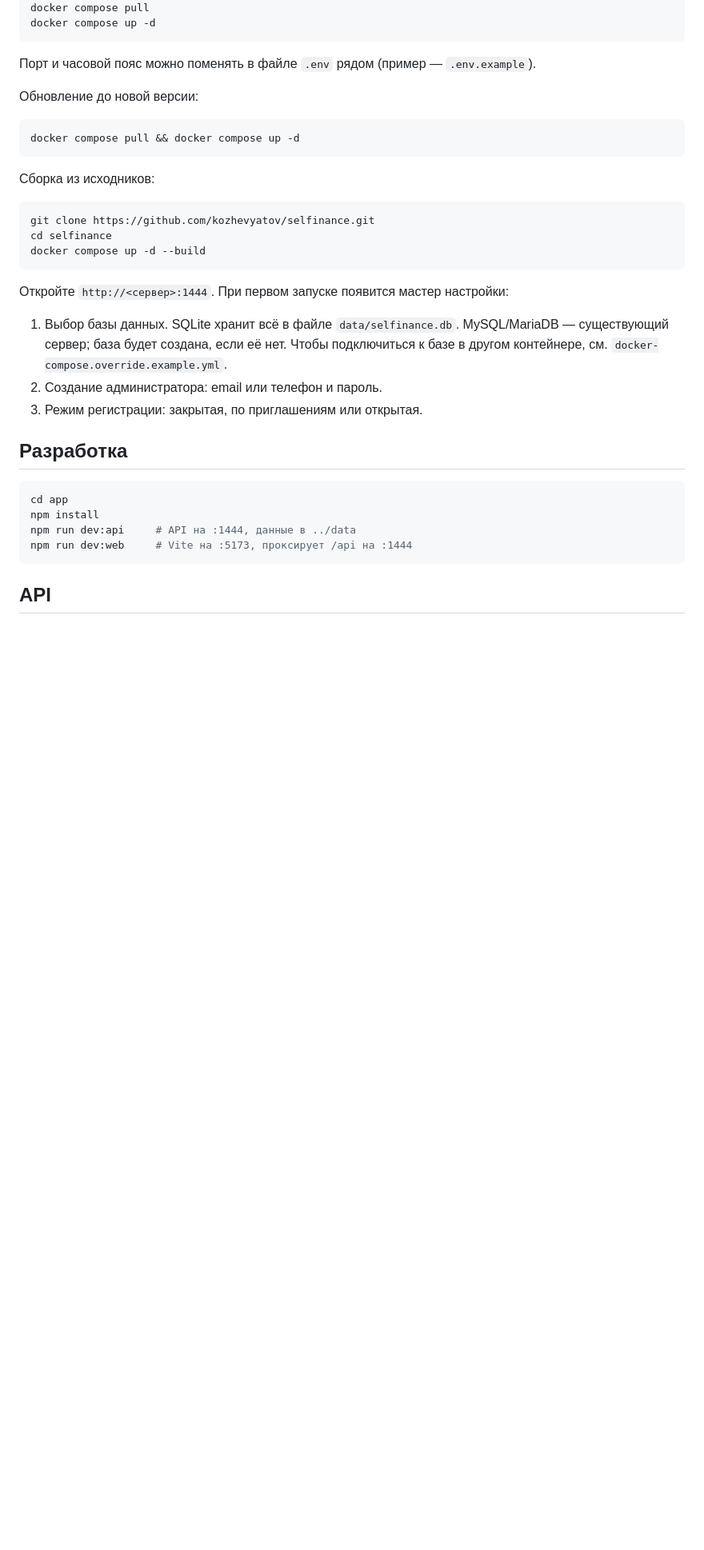
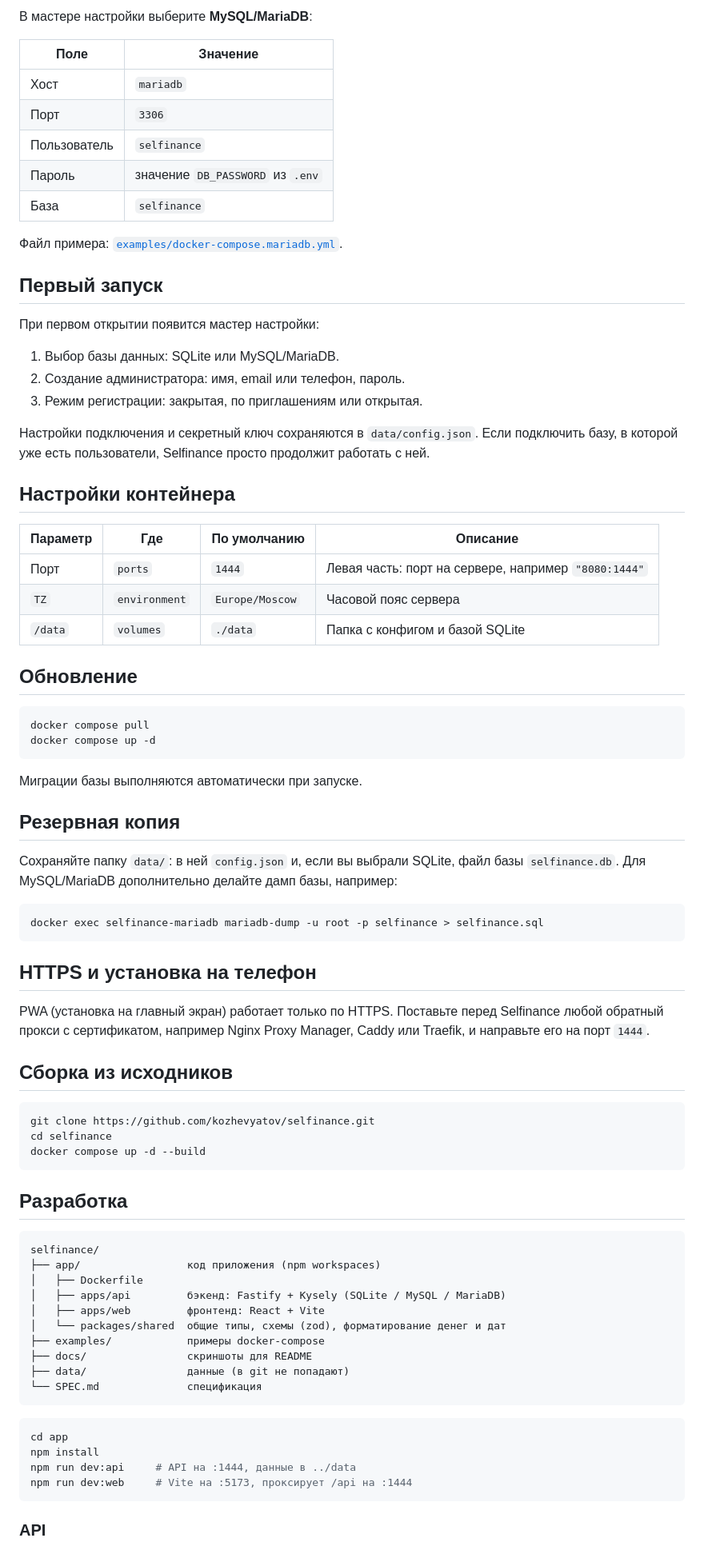
Before and after one commit to kozhevyatov/selfinance, a Markdown page: README.md, the part around one of its changes. Shown at 80% size. GitHub-like rendering; blank space fills up the shorter version.

````diff
--- a/README.md
+++ b/README.md
@@ -27,16 +139,55 @@ curl -O https://raw.githubusercontent.com/kozhevyatov/selfinance/main/docker-com
+В мастере настройки выберите **MySQL/MariaDB**:
+
+| Поле | Значение |
+|---|---|
+| Хост | `mariadb` |
+| Порт | `3306` |
+| Пользователь | `selfinance` |
+| Пароль | значение `DB_PASSWORD` из `.env` |
+| База | `selfinance` |
+
+Файл примера: [`examples/docker-compose.mariadb.yml`](examples/docker-compose.mariadb.yml).
+
+## Первый запуск
+
+При первом открытии появится мастер настройки:
+
+1. Выбор базы данных: SQLite или MySQL/MariaDB.
+2. Создание администратора: имя, email или телефон, пароль.
+3. Режим регистрации: закрытая, по приглашениям или открытая.
+
+Настройки подключения и секретный ключ сохраняются в `data/config.json`. Если подключить базу, в которой уже есть пользователи, Selfinance просто продолжит работать с ней.
+
+## Настройки контейнера
+
+| Параметр | Где | По умолчанию | Описание |
+|---|---|---|---|
+| Порт | `ports` | `1444` | Левая часть: порт на сервере, например `"8080:1444"` |
+| `TZ` | `environment` | `Europe/Moscow` | Часовой пояс сервера |
+| `/data` | `volumes` | `./data` | Папка с конфигом и базой SQLite |
+
+## Обновление
+
+```bash
 docker compose pull
 docker compose up -d
 ```
 
-Порт и часовой пояс можно поменять в файле `.env` рядом (пример — `.env.example`).
+Миграции базы выполняются автоматически при запуске.
 
-Обновление до новой версии:
+## Резервная копия
+
+Сохраняйте папку `data/`: в ней `config.json` и, если вы выбрали SQLite, файл базы `selfinance.db`. Для MySQL/MariaDB дополнительно делайте дамп базы, например:
 
 ```bash
-docker compose pull && docker compose up -d
+docker exec selfinance-mariadb mariadb-dump -u root -p selfinance > selfinance.sql
 ```
 
-Сборка из исходников:
+## HTTPS и установка на телефон
+
+PWA (установка на главный экран) работает только по HTTPS. Поставьте перед Selfinance любой обратный прокси с сертификатом, например Nginx Proxy Manager, Caddy или Traefik, и направьте его на порт `1444`.
+
+## Сборка из исходников
 
 ```bash
 git clone https://github.com/kozhevyatov/selfinance.git
@@ -44,14 +195,20 @@ cd selfinance
 docker compose up -d --build
 ```
 
-Откройте `http://<сервер>:1444`. При первом запуске появится мастер настройки:
+## Разработка
 
-1. Выбор базы данных. SQLite хранит всё в файле `data/selfinance.db`. MySQL/MariaDB — существующий сервер; база будет создана, если её нет. Чтобы подключиться к базе в другом контейнере, см. `docker-compose.override.example.yml`.
-2. Создание администратора: email или телефон и пароль.
-3. Режим регистрации: закрытая, по приглашениям или открытая.
-
-
-## Разработка
+```
+selfinance/
+├── app/                 код приложения (npm workspaces)
+│   ├── Dockerfile
+│   ├── apps/api         бэкенд: Fastify + Kysely (SQLite / MySQL / MariaDB)
+│   ├── apps/web         фронтенд: React + Vite
+│   └── packages/shared  общие типы, схемы (zod), форматирование денег и дат
+├── examples/            примеры docker-compose
+├── docs/                скриншоты для README
+├── data/                данные (в git не попадают)
+└── SPEC.md              спецификация
+```
 
 ```bash
 cd app
@@ -60,5 +217,5 @@ npm run dev:api     # API на :1444, данные в ../data
 npm run dev:web     # Vite на :5173, проксирует /api на :1444
 ```
 
-## API
+### API
 
````
Also changed, not shown: other parts of README.md (+133 -53 lines), docs/screenshot-dark.png (added), docs/screenshot.png (added), 4 other files.
